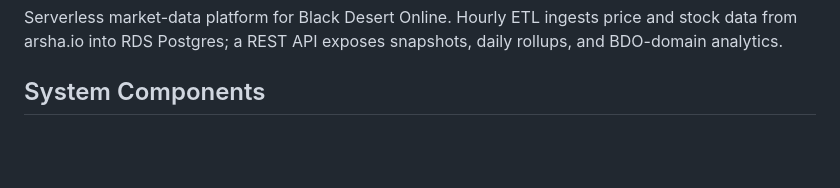
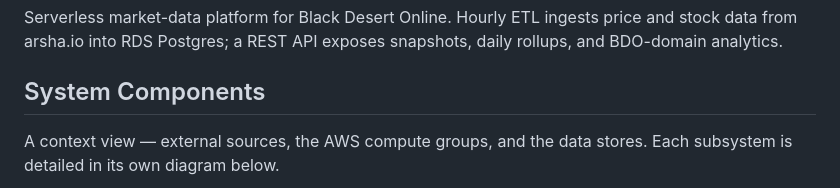
Before and after one commit to RyanYCT/bdo-market-insights, a Markdown page: docs/architecture.md, the part around one of its changes. Rendered like a GitHub page; blank space fills up the shorter version.

````diff
--- a/docs/architecture.md
+++ b/docs/architecture.md
@@ -8,4 +8,7 @@ API exposes snapshots, daily rollups, and BDO-domain analytics.
 
 ## System Components
 
+A context view — external sources, the AWS compute groups, and the data
+stores. Each subsystem is detailed in its own diagram below.
+
 ```mermaid
````
Also changed, not shown: other parts of docs/architecture.md (+61 -57 lines).
